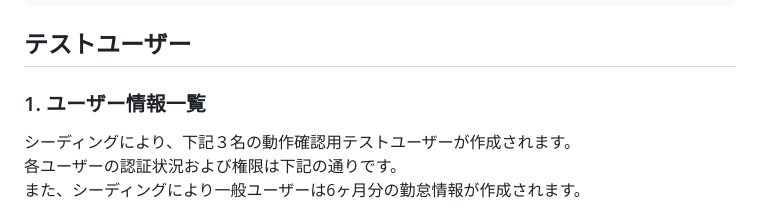
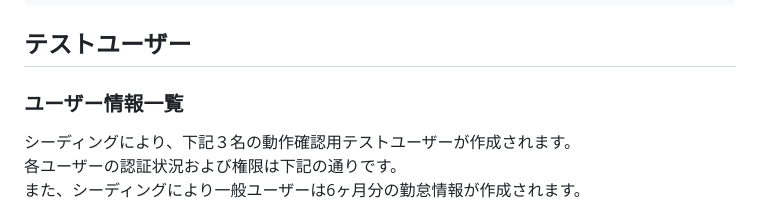
Before and after one commit to Tamori169/Laravel-attendance-management, a Markdown page: README.md, the part around the change. Drawn GitHub-style.

Commit message:
README編集２

```diff
--- a/README.md
+++ b/README.md
@@ -218,7 +218,7 @@ php artisan test
 
 ## テストユーザー
 
-### 1. ユーザー情報一覧
+### ユーザー情報一覧
 
 シーディングにより、下記３名の動作確認用テストユーザーが作成されます。
 各ユーザーの認証状況および権限は下記の通りです。
```
